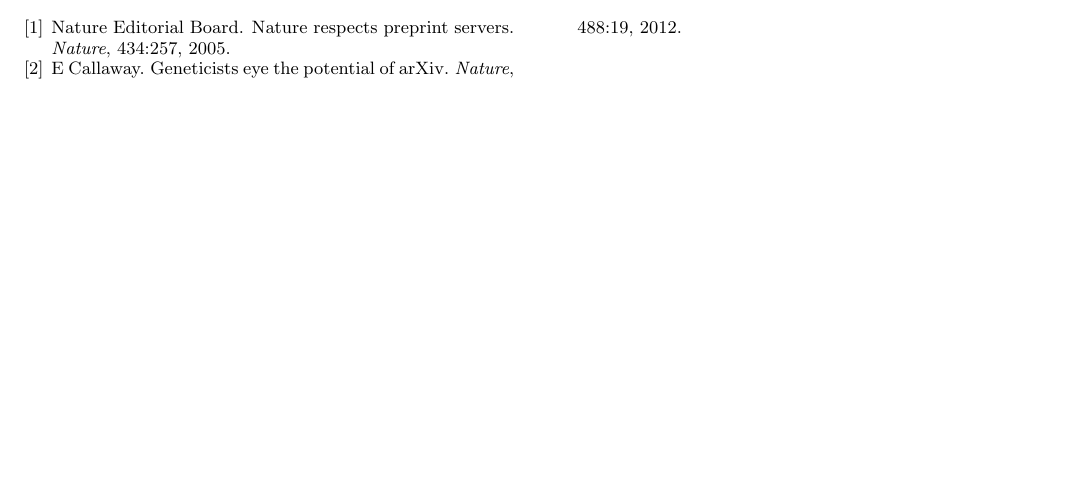
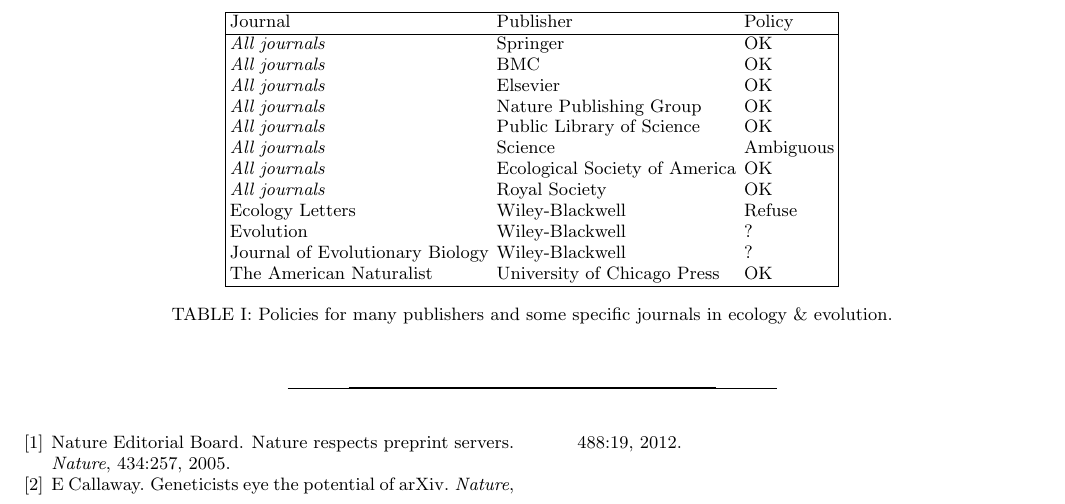
Before and after one commit to PhDP/article_preprint, a LaTeX paper (ms.tex): part of page 2 of 2, cut at the place of the change, the shorter picture padded with empty space. Compiled offline with pdfLaTeX.

Commit message:
merge + table

```diff
--- a/ms.tex
+++ b/ms.tex
@@ -99,8 +97,30 @@
 leading journal in the field (a quick lsit), has no official policy on the
 subject.
 
-% A table?
-%% Journal | Publisher | ISI rank | Official policy ?
+\begin{table*}
+    \centering
+    \begin{tabular}{|lll|}
+    \hline
+    Journal                 			&   Publisher                           & Policy \\
+    \hline
+    \emph{All journals}     			& Springer                            	& OK \\
+    \emph{All journals}     			& BMC                                 	& OK \\
+    \emph{All journals}            		& Elsevier                            	& OK \\
+    \emph{All journals}            		& Nature Publishing Group             	& OK \\
+    \emph{All journals}            		& Public Library of Science           	& OK \\
+    \emph{All journals}            		& Science                             	& Ambiguous \\
+    \emph{All journals}            		& Ecological Society of America       	& OK \\
+    \emph{All journals}            		& Royal Society                       	& OK \\
+    Ecology Letters						& Wiley-Blackwell                   	& Refuse \\
+    Evolution   						& Wiley-Blackwell                     	& ? \\
+    Journal of Evolutionary Biology 	& Wiley-Blackwell   					& ? \\
+    The American Naturalist 			& University of Chicago Press           & OK \\
+    \hline
+    \end{tabular}
+    \caption{Policies for many publishers and some specific journals in ecology
+\& evolution.}
+    \label{table:policies}
+\end{table*}
 
 \section{Current offer}
 
```
Also changed, not shown: ms.pdf, ms.tex (4 more changed lines).
